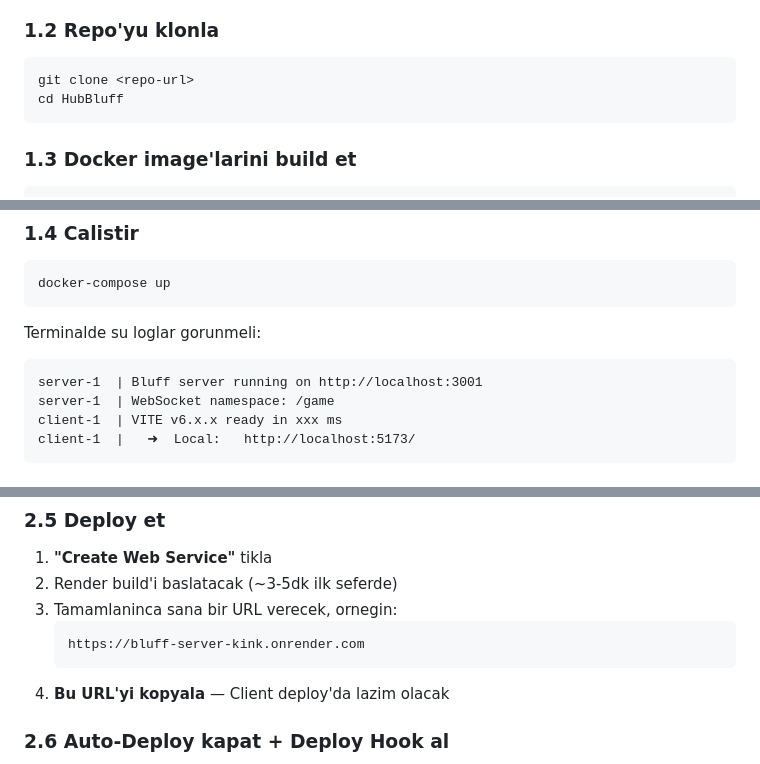
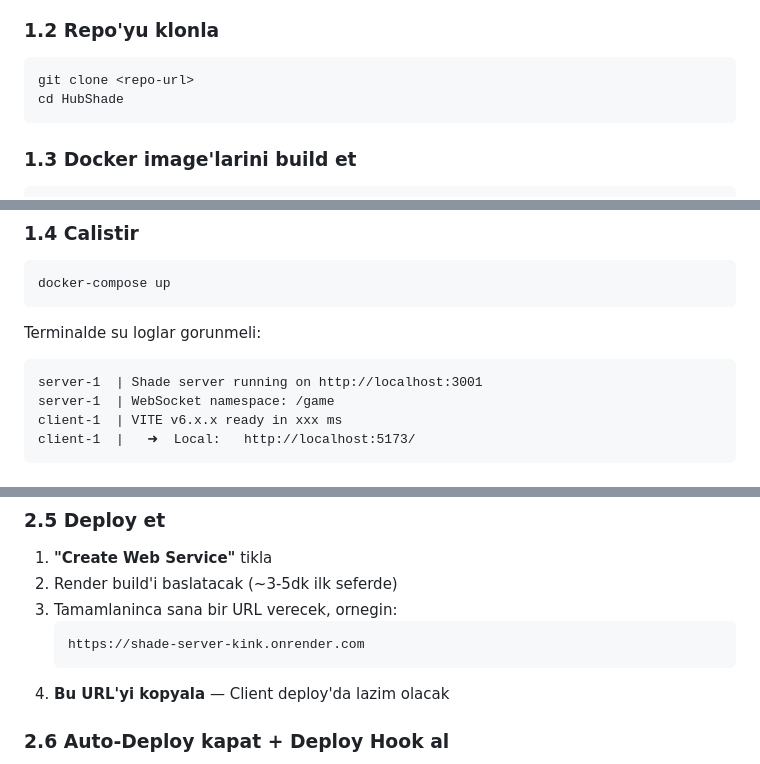
Before and after one commit to Edleron/hub-bluff, a Markdown page: docs/DEPLOYMENT.md, 3 parts joined by grey strips. GitHub-like rendering.

````diff
--- a/docs/DEPLOYMENT.md
+++ b/docs/DEPLOYMENT.md
@@ -52,7 +52,7 @@ Henuz kurulu degilse:
 
 ```bash
 git clone <repo-url>
-cd HubBluff
+cd HubShade
 ```
 
 ### 1.3 Docker image'larini build et
@@ -73,7 +73,7 @@ docker-compose up
 Terminalde su loglar gorunmeli:
 
 ```
-server-1  | Bluff server running on http://localhost:3001
+server-1  | Shade server running on http://localhost:3001
 server-1  | WebSocket namespace: /game
 client-1  | VITE v6.x.x ready in xxx ms
 client-1  |   ➜  Local:   http://localhost:5173/
@@ -196,7 +196,7 @@ Render dashboard'da projenin **"Environment"** sekmesine git:
 2. Render build'i baslatacak (~3-5dk ilk seferde)
 3. Tamamlaninca sana bir URL verecek, ornegin:
    ```
-   https://bluff-server-kink.onrender.com
+   https://shade-server-kink.onrender.com
    ```
 4. **Bu URL'yi kopyala** — Client deploy'da lazim olacak
 
````
Also changed, not shown: other parts of docs/DEPLOYMENT.md (+19 -16 lines).
